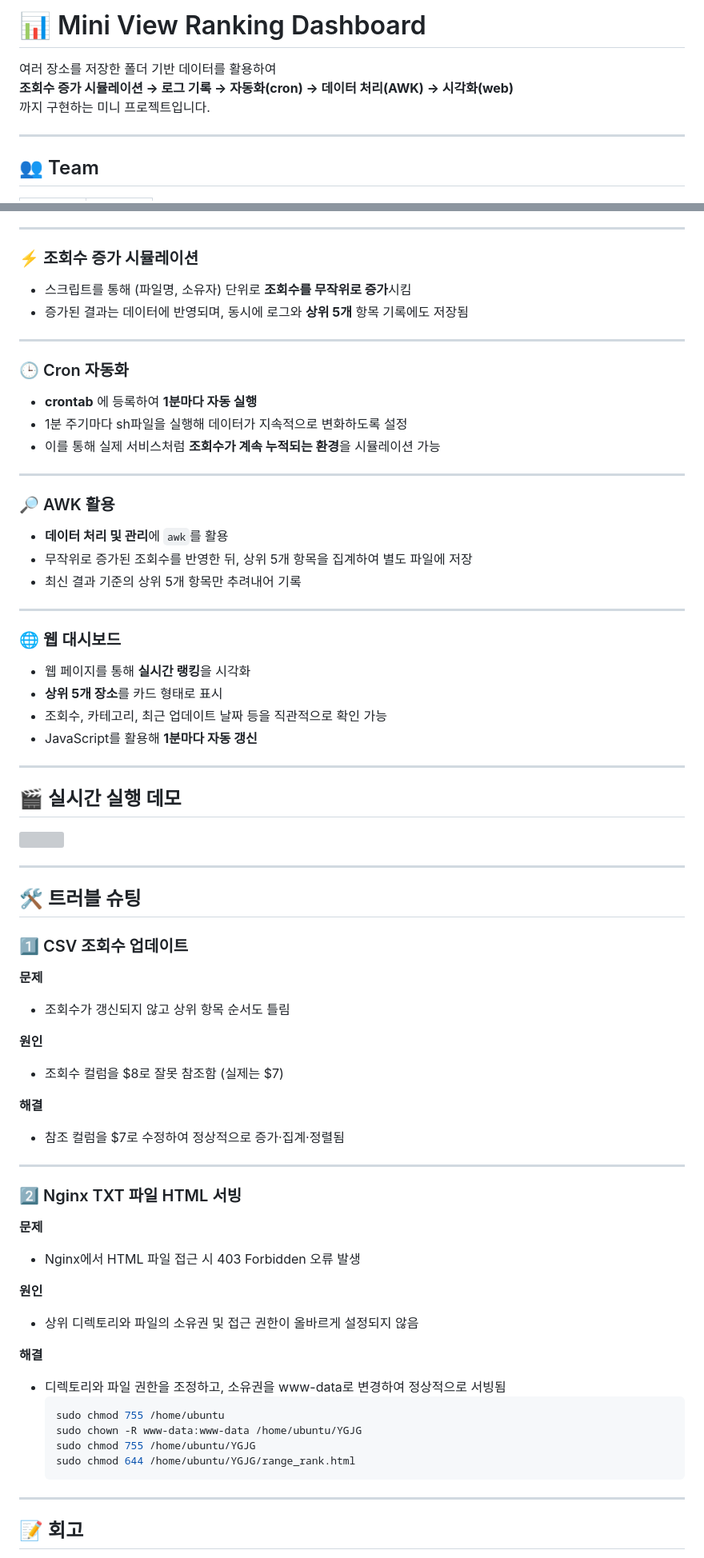
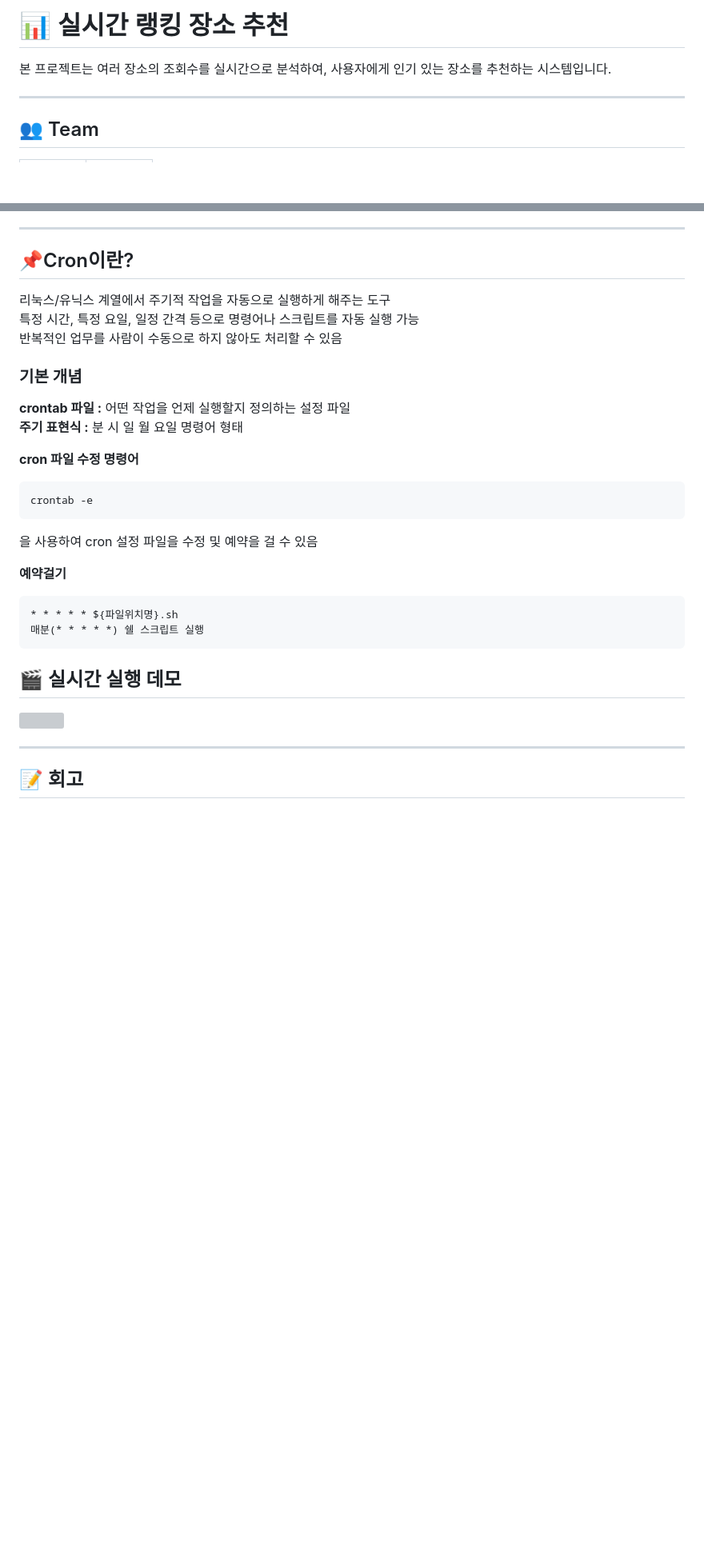
Before and after one commit to Minkyoungg0/Top5-place-views, a Markdown page: README.md, 2 parts joined by grey strips. Shown at 80% size. Drawn GitHub-style; blank space fills up the shorter version; grey boxes are pictures that could not be loaded.

Commit message:
docs:Update README.md

````diff
--- a/README.md
+++ b/README.md
@@ -1,8 +1,6 @@
-# 📊 Mini View Ranking Dashboard
+# 📊 실시간 랭킹 장소 추천
 
-여러 장소를 저장한 폴더 기반 데이터를 활용하여
-**조회수 증가 시뮬레이션 → 로그 기록 → 자동화(cron) → 데이터 처리(AWK) → 시각화(web)**
-까지 구현하는 미니 프로젝트입니다.
+본 프로젝트는 여러 장소의 조회수를 실시간으로 분석하여, 사용자에게 인기 있는 장소를 추천하는 시스템입니다.
 
 ---
 ## 👥 Team
@@ -70,36 +68,29 @@ csv 저장 양식
 
 ---
 
-### ⚡ 조회수 증가 시뮬레이션
-- 스크립트를 통해 (파일명, 소유자) 단위로 **조회수를 무작위로 증가**시킴
-- 증가된 결과는 데이터에 반영되며, 동시에 로그와 **상위 5개** 항목 기록에도 저장됨
+## 📌Cron이란?
+리눅스/유닉스 계열에서 주기적 작업을 자동으로 실행하게 해주는 도구<br>
+특정 시간, 특정 요일, 일정 간격 등으로 명령어나 스크립트를 자동 실행 가능<br>
+반복적인 업무를 사람이 수동으로 하지 않아도 처리할 수 있음<br>
 
----
+### 기본 개념
+**crontab 파일 :** 어떤 작업을 언제 실행할지 정의하는 설정 파일<br>
+**주기 표현식 :** 분 시 일 월 요일 명령어 형태
 
-### 🕒 Cron 자동화
 
-- **crontab** 에 등록하여 **1분마다 자동 실행**
-- 1분 주기마다 sh파일을 실행해 데이터가 지속적으로 변화하도록 설정
-- 이를 통해 실제 서비스처럼 **조회수가 계속 누적되는 환경**을 시뮬레이션 가능
+**cron 파일 수정 명령어**
+```
+crontab -e
+```
+을 사용하여 cron 설정 파일을 수정 및 예약을 걸 수 있음
 
----
+**예약걸기**
+```
+* * * * * ${파일위치명}.sh
+매분(* * * * *) 쉘 스크립트 실행
+```
 
-### 🔎 AWK 활용
 
-- **데이터 처리 및 관리**에 `awk`를 활용
-- 무작위로 증가된 조회수를 반영한 뒤, 상위 5개 항목을 집계하여 별도 파일에 저장
-- 최신 결과 기준의 상위 5개 항목만 추려내어 기록
-
----
-
-### 🌐 웹 대시보드
-
-- 웹 페이지를 통해 **실시간 랭킹**을 시각화
-- **상위 5개 장소**를 카드 형태로 표시
-- 조회수, 카테고리, 최근 업데이트 날짜 등을 직관적으로 확인 가능
-- JavaScript를 활용해 **1분마다 자동 갱신**
-
----
 
 ## 🎬 실시간 실행 데모
 
@@ -108,39 +99,6 @@ csv 저장 양식
 
 ---
 
-## 🛠️ 트러블 슈팅
-
-
-### 1️⃣ CSV 조회수 업데이트
-**문제**
-- 조회수가 갱신되지 않고 상위 항목 순서도 틀림
-
-**원인**
-- 조회수 컬럼을 $8로 잘못 참조함 (실제는 $7)
-
-**해결**
-- 참조 컬럼을 $7로 수정하여 정상적으로 증가·집계·정렬됨
-
----
-
-### 2️⃣ Nginx TXT 파일 HTML 서빙
-
-**문제**
-- Nginx에서 HTML 파일 접근 시 403 Forbidden 오류 발생
-
-**원인**
-- 상위 디렉토리와 파일의 소유권 및 접근 권한이 올바르게 설정되지 않음
-
-**해결**
-- 디렉토리와 파일 권한을 조정하고, 소유권을 www-data로 변경하여 정상적으로 서빙됨
-  ```bash
-  sudo chmod 755 /home/ubuntu
-  sudo chown -R www-data:www-data /home/ubuntu/YGJG
-  sudo chmod 755 /home/ubuntu/YGJG
-  sudo chmod 644 /home/ubuntu/YGJG/range_rank.html
-  ```
----
-
 ## 📝 회고
 이번 프로젝트를 통해 **데이터 관리부터 자동화, 처리, 시각화**까지의 흐름을 직접 경험할 수 있었다. <br>
 특히 **cron**을 활용해 주기적으로 스크립트를 실행하면서 **자동화의 편리함**을 배울 수 있었고, <br>
````
